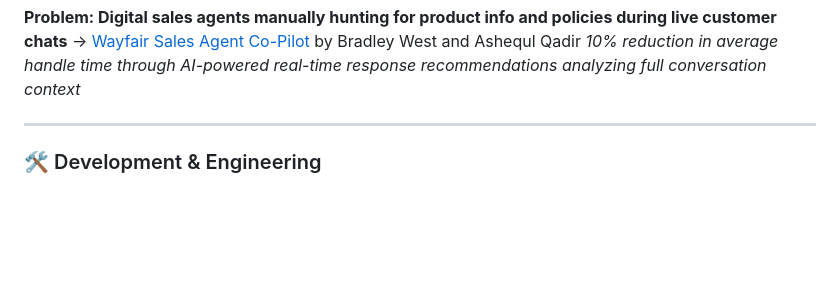
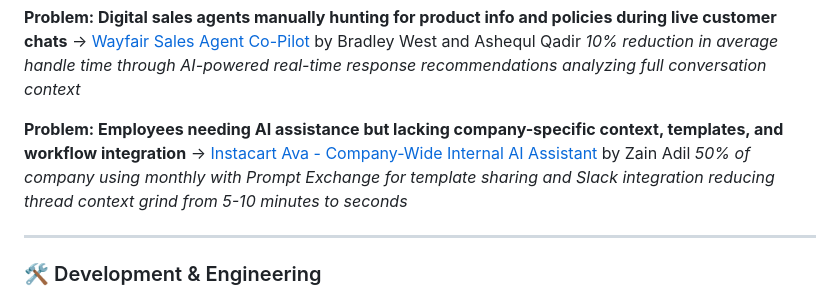
Before and after one commit to laneparton/awesome-agents, a Markdown page: README.md, the part around the change. Rendered like a GitHub page; blank space fills up the shorter version.

```diff
--- a/README.md
+++ b/README.md
@@ -106,6 +106,10 @@ We're not interested in theoretical use cases or marketing content. Every exampl
 **Problem: Digital sales agents manually hunting for product info and policies during live customer chats**
 → [Wayfair Sales Agent Co-Pilot](examples/productivity/wayfair-sales-agent-copilot.md) by Bradley West and Ashequl Qadir
 *10% reduction in average handle time through AI-powered real-time response recommendations analyzing full conversation context*
+
+**Problem: Employees needing AI assistance but lacking company-specific context, templates, and workflow integration**
+→ [Instacart Ava - Company-Wide Internal AI Assistant](examples/productivity/instacart-ava-internal-assistant.md) by Zain Adil
+*50% of company using monthly with Prompt Exchange for template sharing and Slack integration reducing thread context grind from 5-10 minutes to seconds*
 
 ---
 
```
Also changed, not shown: examples/productivity/README.md (+1 -0 lines), examples/productivity/instacart-ava-internal-assistant.md (added, +74 -0 lines).
